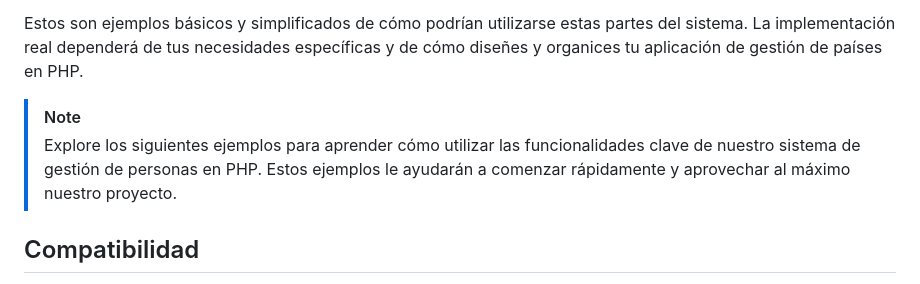
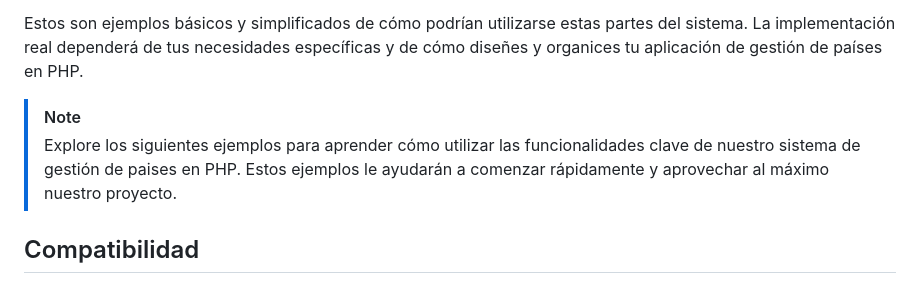
Before and after one commit to Ruben-TheProgrammer/First_System, a Markdown page: README.md, the part around the change. Rendered like a GitHub page.

```diff
--- a/README.md
+++ b/README.md
@@ -89,7 +89,7 @@ Este archivo sería un script SQL que se ejecuta una sola vez para crear las tab
 
 Estos son ejemplos básicos y simplificados de cómo podrían utilizarse estas partes del sistema. La implementación real dependerá de tus necesidades específicas y de cómo diseñes y organices tu aplicación de gestión de países en PHP.
 > [!NOTE]
-> Explore los siguientes ejemplos para aprender cómo utilizar las funcionalidades clave de nuestro sistema de gestión de personas en PHP. Estos ejemplos le ayudarán a comenzar rápidamente y aprovechar al máximo nuestro proyecto.
+> Explore los siguientes ejemplos para aprender cómo utilizar las funcionalidades clave de nuestro sistema de gestión de paises en PHP. Estos ejemplos le ayudarán a comenzar rápidamente y aprovechar al máximo nuestro proyecto.
 
 ## Compatibilidad
 Nuestro sistema de gestión de personas en PHP está diseñado para ser altamente compatible con una variedad de entornos y tecnologías. A continuación, se detalla la compatibilidad que ofrecemos:
```
